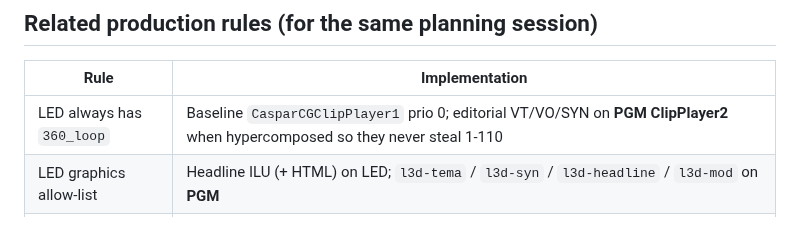
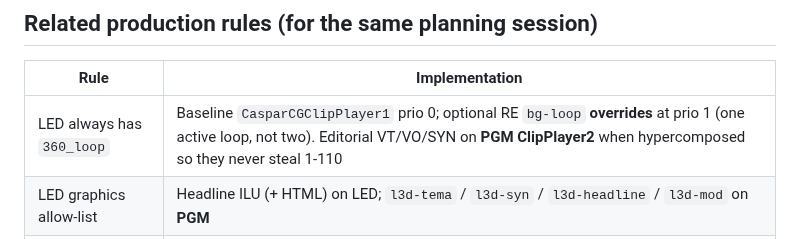
Before and after one commit to tojemoc/sofie, a Markdown page: docs/integration/RE-READINESS-AND-PLAYOUT-UX.md, the part around the change. Drawn GitHub-style.

Commit message:
docs: note bg-loop overrides baseline in production rules table
Co-authored-by: Jakub Doboš <kubo6472@users.noreply.github.com>

```diff
--- a/docs/integration/RE-READINESS-AND-PLAYOUT-UX.md
+++ b/docs/integration/RE-READINESS-AND-PLAYOUT-UX.md
@@ -142,7 +142,7 @@ relative to L3D/camera when starts are equal.
 
 | Rule | Implementation |
 |------|----------------|
-| LED always has `360_loop` | Baseline `CasparCGClipPlayer1` prio 0; editorial VT/VO/SYN on **PGM ClipPlayer2** when hypercomposed so they never steal 1-110 |
+| LED always has `360_loop` | Baseline `CasparCGClipPlayer1` prio 0; optional RE `bg-loop` **overrides** at prio 1 (one active loop, not two). Editorial VT/VO/SYN on **PGM ClipPlayer2** when hypercomposed so they never steal 1-110 |
 | LED graphics allow-list | Headline ILU (+ HTML) on LED; `l3d-tema` / `l3d-syn` / `l3d-headline` / `l3d-mod` on **PGM** |
 | Camera visibility | Include/exclude `camera` piece (`camNo: 1` = Camera A). With `pgmCameraProducer` set → `PLAY 2-116 "dshow://…"`. No camera piece → no UVC on that Take |
 | Intro | PGM layer 210; never LED |
```
